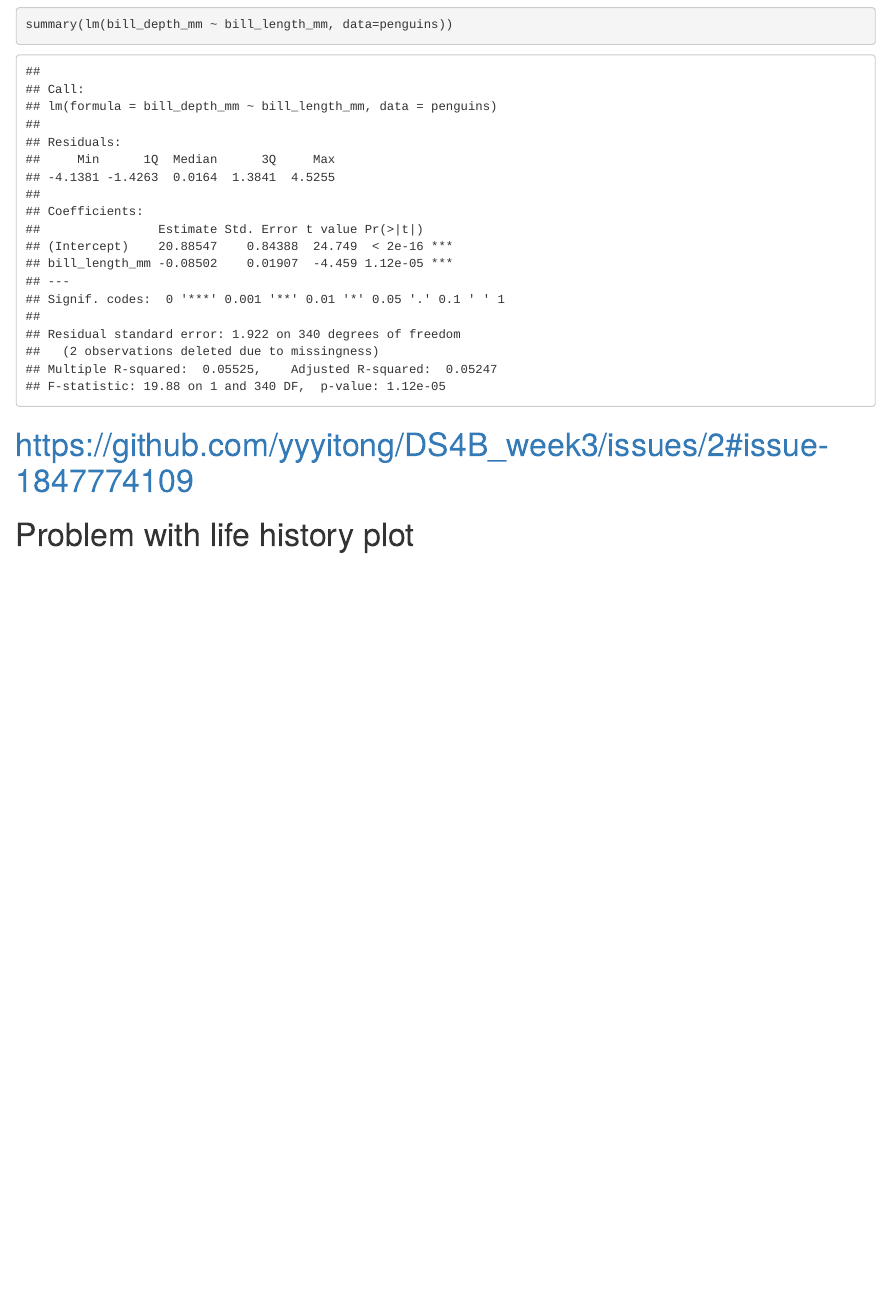
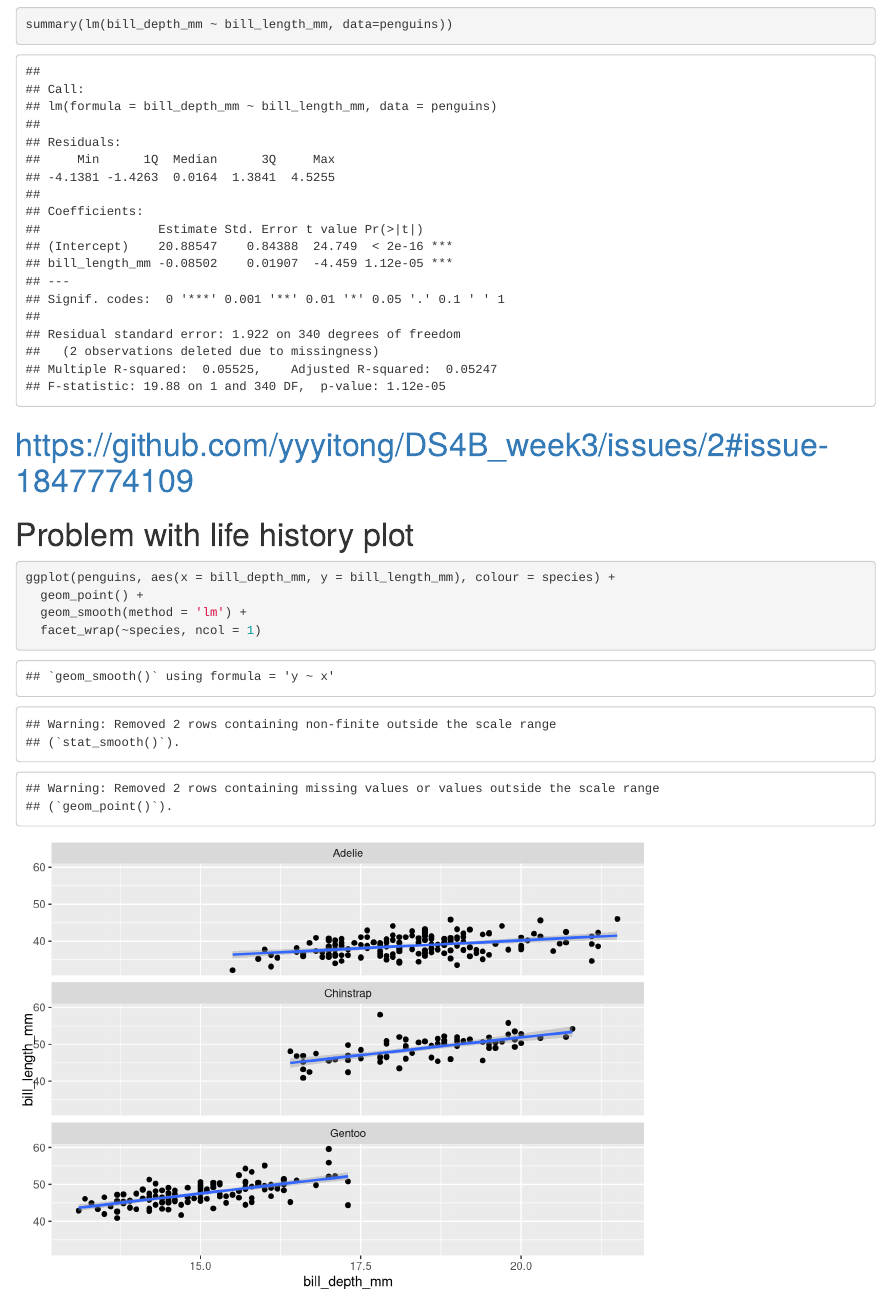
Before and after one commit to ShunyiYang/DS4B_week3, an R Markdown document (penguins.Rmd): the page in a window 1100 px wide, from 2060 px down. Rendered offline with R 4.5, knitr and Pandoc, with nearby package versions.

Commit message:
Divide by species

````diff
--- a/penguins.Rmd
+++ b/penguins.Rmd
@@ -22,3 +22,10 @@ summary(lm(bill_depth_mm ~ bill_length_mm, data=penguins))
 ```
 # https://github.com/yyyitong/DS4B_week3/issues/2#issue-1847774109
 # Problem with life history plot
+
+```{r}
+ggplot(penguins, aes(x = bill_depth_mm, y = bill_length_mm), colour = species) +
+  geom_point() +
+  geom_smooth(method = 'lm') +
+  facet_wrap(~species, ncol = 1)
+```
````
Also changed, not shown: penguins.html.
